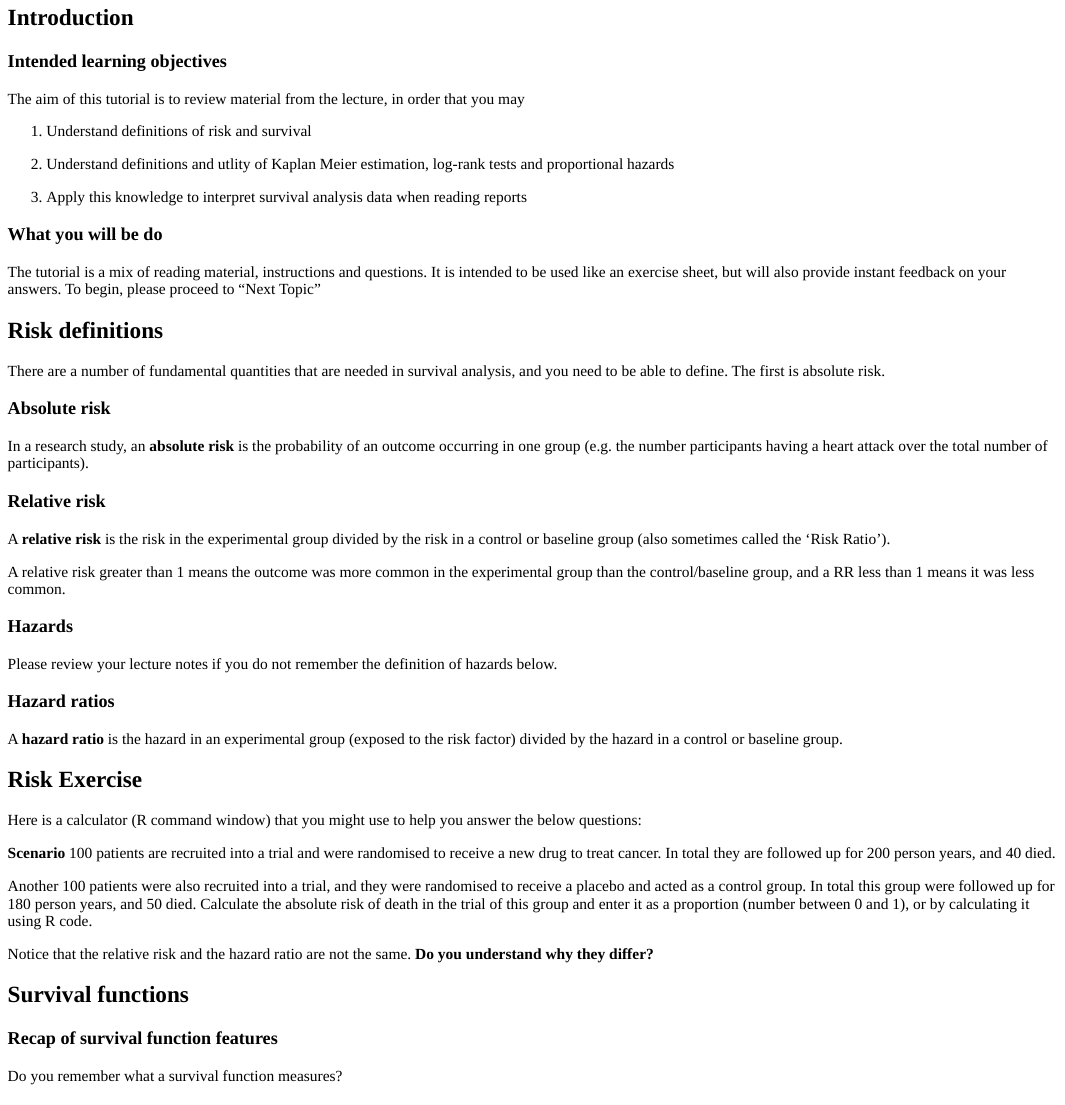
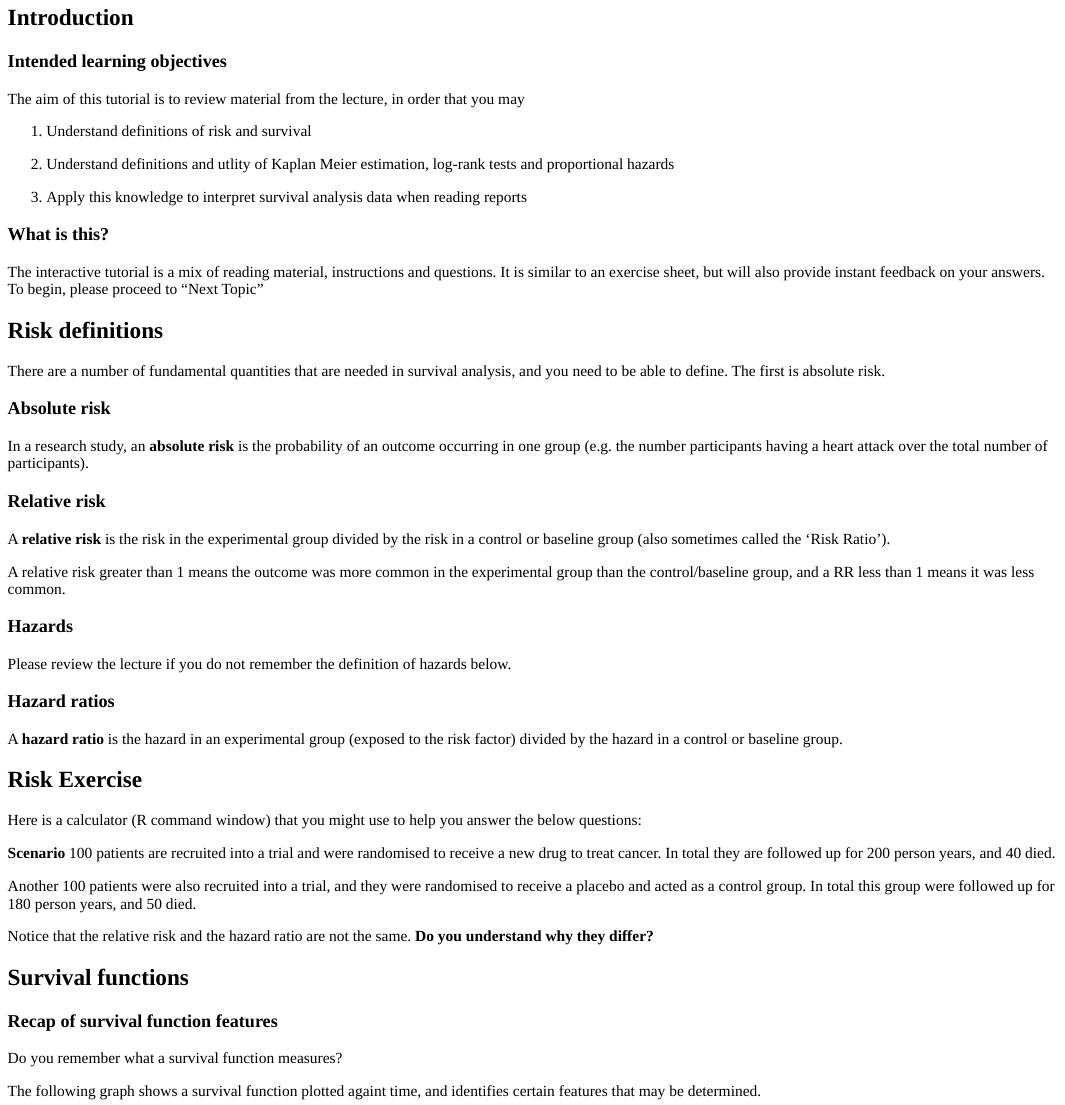
Before and after one commit to brentnall/tutorial-survival, an R Markdown document (tutorial-survival/Intro.Rmd): the page in a window 1100 px wide, from 70 px down. The pictures show the output file tutorial-survival/Intro.html that the author committed with the source, opened offline.

````diff
--- a/tutorial-survival/Intro.Rmd
+++ b/tutorial-survival/Intro.Rmd
@@ -25,9 +26,9 @@
 
 1. Apply this knowledge to interpret survival analysis data when reading reports
 
-### What you will be do
+### What is this?
 
-The tutorial is a mix of reading material, instructions and questions. It is intended to be used like an exercise sheet, but will also provide instant feedback on your answers. To begin, please proceed to "Next Topic"
+The interactive tutorial is a mix of reading material, instructions and questions. It is similar to an exercise sheet, but will also provide instant feedback on your answers. To begin, please proceed to "Next Topic"
 
 ## Risk definitions
 
@@ -45,7 +46,7 @@
 
 ### Hazards
 
-Please review your lecture notes if you do not remember the definition of hazards below.
+Please review the lecture if you do not remember the definition of hazards below.
 
 ```{r question-hazard}
 question_radio(
@@ -105,12 +106,12 @@
 ```
 
 
-Another 100 patients were also recruited into a trial, and they were randomised to receive a placebo and acted as a control group. In total this group were followed up for 180 person years, and 50 died. Calculate the absolute risk of death in the trial of this group and enter it as a proportion (number between 0 and 1), or by calculating it using R code.
+Another 100 patients were also recruited into a trial, and they were randomised to receive a placebo and acted as a control group. In total this group were followed up for 180 person years, and 50 died.
 
 ```{r question-absrisk2}
 question_radio(
   "Calculate the absolute risk of death in the trial of this group",
-  answer("20%"),
+  answer("28%", message="Close, but this is the rate (or hazard) of death. Review the definition of absolute risk to see the difference" ),
   answer("40%"),
   answer("50%", correct=TRUE ),
   answer("60%"),
````
Also changed, not shown: README.md, tutorial-survival/Intro.html, tutorial-survival/Intro.Rmd (5 more changed lines).
